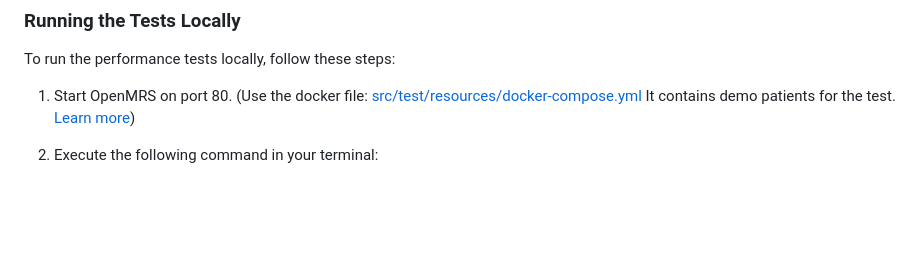
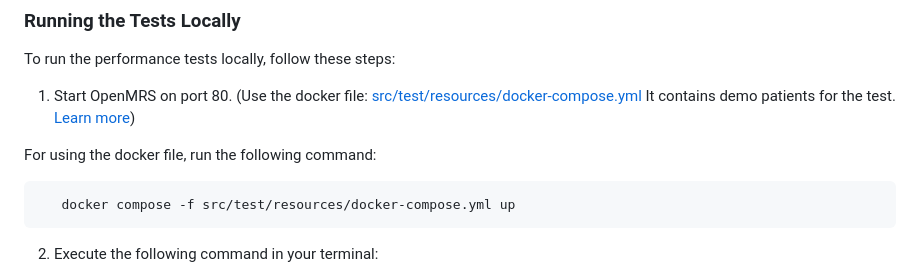
Before and after one commit to openmrs/openmrs-contrib-performance-test, a Markdown page: README.md, the part around the change. GitHub-like rendering; blank space fills up the shorter version.

Commit message:
Add docker command to the readme file (#69)

````diff
--- a/README.md
+++ b/README.md
@@ -32,6 +32,11 @@ and easy-to-use framework for simulating user load and measuring system performa
 To run the performance tests locally, follow these steps:
 
 1. Start OpenMRS on port 80. (Use the docker file: [src/test/resources/docker-compose.yml](src/test/resources/docker-compose.yml) It contains demo patients for the test. [Learn more](#generating-demo-patient-data))
+
+For using the docker file, run the following command:
+```bash
+   docker compose -f src/test/resources/docker-compose.yml up
+```
 2. Execute the following command in your terminal:
 
    **Standard** `export SIMULATION_PRESET='standard' && ./mvnw gatling:test` \
````
